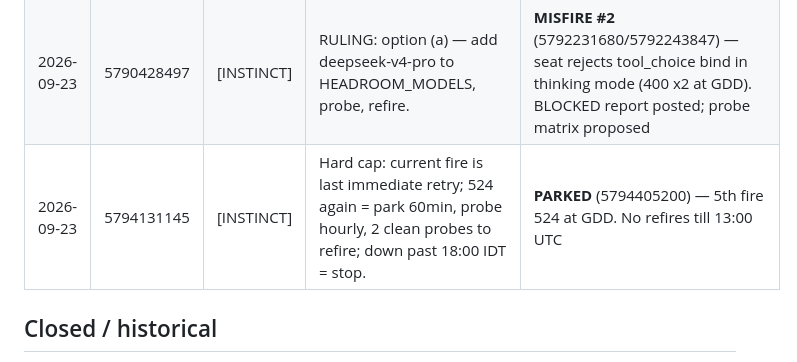
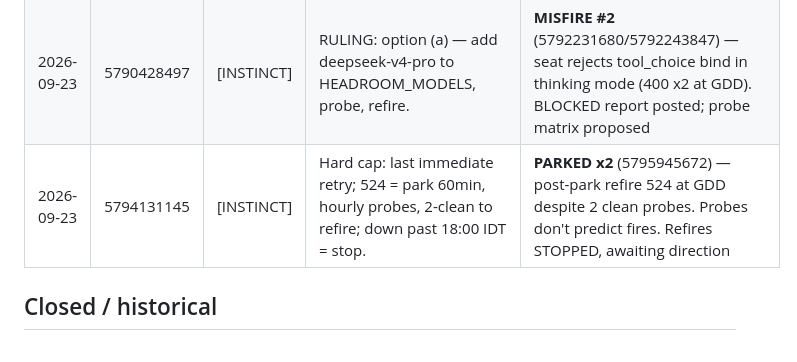
Before and after one commit to talyaak/gd-pipeline, a Markdown page: .commandcode/wire-ledger.md, the part around the change. Rendered like a GitHub page.

Commit message:
Update wire ledger: parked x2, refires stopped

```diff
--- a/.commandcode/wire-ledger.md
+++ b/.commandcode/wire-ledger.md
@@ -27,7 +27,7 @@ All older instructions are CLOSED unless Instinct explicitly revives them by com
 | 2026-09-22 | 5771759515 | [INSTINCT] | INSTRUCTION #7 — cap fix + truncation self-diagnosis + CDN check. Code only. | **RESULT POSTED** (5777800976) — 7584c0a: both seats 65_536 (providers.json + live probe); seat pick deepseek-v4-pro; 4-shape repro green; CRLF kept |
 | 2026-09-22 | 5771816954 | [INSTINCT] | REQUEST from Tal — usage stats (GOAT credits, allowance, per-seat). | **RESULT POSTED** (5775691687) — OR lifetime \$10.01/mo \$0.21; GOAT meter server-side only (no local endpoint); per-seat from cost log (313 entries, 1M/2.3M toks) |
 | 2026-09-23 | 5790428497 | [INSTINCT] | RULING: option (a) — add deepseek-v4-pro to HEADROOM_MODELS, probe, refire. | **MISFIRE #2** (5792231680/5792243847) — seat rejects tool_choice bind in thinking mode (400 x2 at GDD). BLOCKED report posted; probe matrix proposed |
-| 2026-09-23 | 5794131145 | [INSTINCT] | Hard cap: current fire is last immediate retry; 524 again = park 60min, probe hourly, 2 clean probes to refire; down past 18:00 IDT = stop. | **PARKED** (5794405200) — 5th fire 524 at GDD. No refires till 13:00 UTC |
+| 2026-09-23 | 5794131145 | [INSTINCT] | Hard cap: last immediate retry; 524 = park 60min, hourly probes, 2-clean to refire; down past 18:00 IDT = stop. | **PARKED x2** (5795945672) — post-park refire 524 at GDD despite 2 clean probes. Probes don't predict fires. Refires STOPPED, awaiting direction |
 
 ## Closed / historical
 
```
